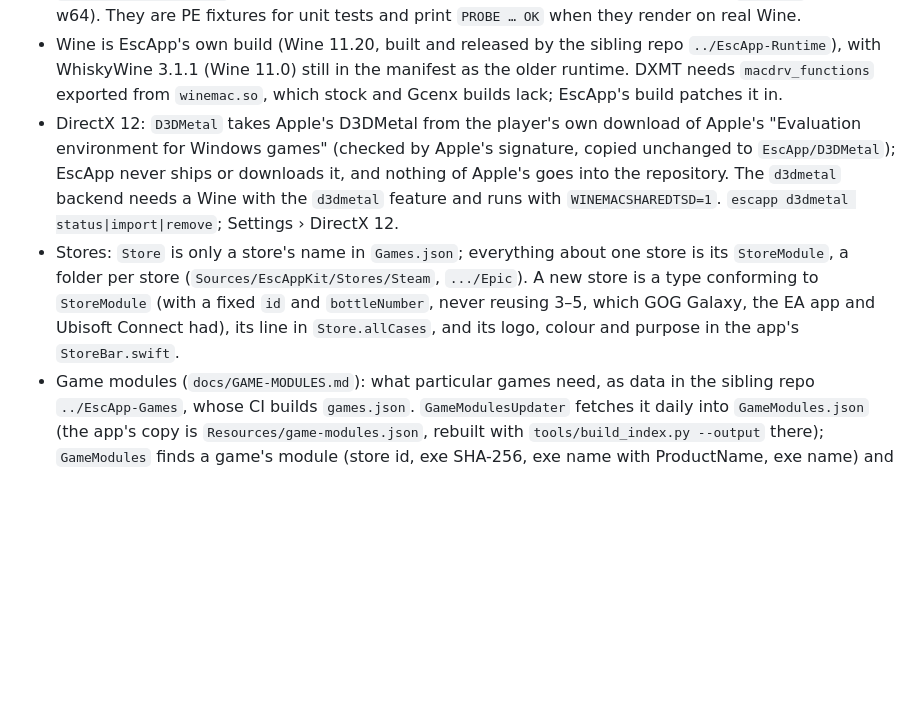
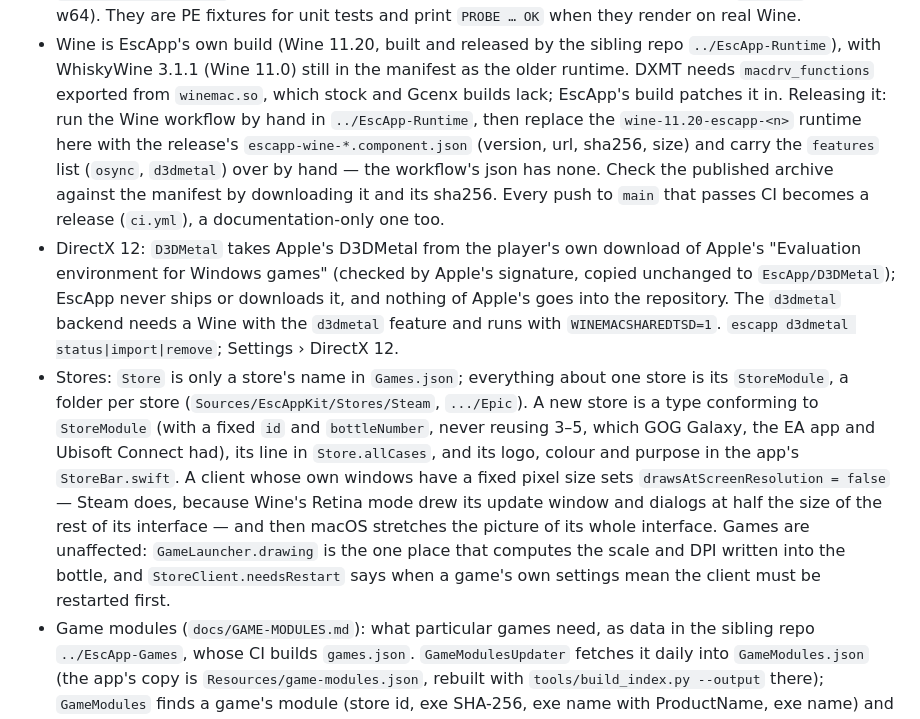
Before and after one commit to Zig1375/EscApp, a Markdown page: CLAUDE.md, the part around the change. Rendered like a GitHub page; blank space fills up the shorter version.

Commit message:
CLAUDE.md: how a Wine release reaches the manifest, and the store client's rule
The runtime release is two steps in two repositories: run the Wine workflow by
hand in ../MagicKettle-Runtime, then put its component json into the runtime entry
here, carrying the features list (osync, d3dmetal) over by hand because the
workflow's json has none, and check the published archive by downloading it and
its sha256. Every push to main that passes CI becomes a release; a
documentation-only push does too.

Steam draws its update window and dialogs at a fixed pixel size, which is why
its client turns Retina off (drawsAtScreenResolution) and lets macOS stretch
its picture; games keep their own scale and DPI, computed in one place
(GameLauncher.drawing), with StoreClient.needsRestart deciding when a game's
settings mean the client has to be restarted first.

```diff
--- a/CLAUDE.md
+++ b/CLAUDE.md
@@ -61,7 +61,11 @@ xcodebuild -project EscApp.xcodeproj -scheme EscApp -destination 'platform=macOS
   They are PE fixtures for unit tests and print `PROBE … OK` when they render on real Wine.
 - Wine is EscApp's own build (Wine 11.20, built and released by the sibling repo `../EscApp-Runtime`), with
   WhiskyWine 3.1.1 (Wine 11.0) still in the manifest as the older runtime. DXMT needs `macdrv_functions` exported
-  from `winemac.so`, which stock and Gcenx builds lack; EscApp's build patches it in.
+  from `winemac.so`, which stock and Gcenx builds lack; EscApp's build patches it in. Releasing it: run the Wine
+  workflow by hand in `../EscApp-Runtime`, then replace the `wine-11.20-escapp-<n>` runtime here with the release's
+  `escapp-wine-*.component.json` (version, url, sha256, size) and carry the `features` list (`osync`, `d3dmetal`)
+  over by hand — the workflow's json has none. Check the published archive against the manifest by downloading it
+  and its sha256. Every push to `main` that passes CI becomes a release (`ci.yml`), a documentation-only one too.
 - DirectX 12: `D3DMetal` takes Apple's D3DMetal from the player's own download of Apple's "Evaluation environment for
   Windows games" (checked by Apple's signature, copied unchanged to `EscApp/D3DMetal`); EscApp never ships or
   downloads it, and nothing of Apple's goes into the repository. The `d3dmetal` backend needs a Wine with the
@@ -69,7 +73,12 @@ xcodebuild -project EscApp.xcodeproj -scheme EscApp -destination 'platform=macOS
 - Stores: `Store` is only a store's name in `Games.json`; everything about one store is its `StoreModule`, a folder
   per store (`Sources/EscAppKit/Stores/Steam`, `.../Epic`). A new store is a type conforming to `StoreModule` (with
   a fixed `id` and `bottleNumber`, never reusing 3–5, which GOG Galaxy, the EA app and Ubisoft Connect had), its
-  line in `Store.allCases`, and its logo, colour and purpose in the app's `StoreBar.swift`.
+  line in `Store.allCases`, and its logo, colour and purpose in the app's `StoreBar.swift`. A client whose own
+  windows have a fixed pixel size sets `drawsAtScreenResolution = false` — Steam does, because Wine's Retina mode
+  drew its update window and dialogs at half the size of the rest of its interface — and then macOS stretches the
+  picture of its whole interface. Games are unaffected: `GameLauncher.drawing` is the one place that computes the
+  scale and DPI written into the bottle, and `StoreClient.needsRestart` says when a game's own settings mean the
+  client must be restarted first.
 - Game modules (`docs/GAME-MODULES.md`): what particular games need, as data in the sibling repo `../EscApp-Games`,
   whose CI builds `games.json`. `GameModulesUpdater` fetches it daily into `GameModules.json` (the app's copy is
   `Resources/game-modules.json`, rebuilt with `tools/build_index.py --output` there); `GameModules` finds a game's
```
